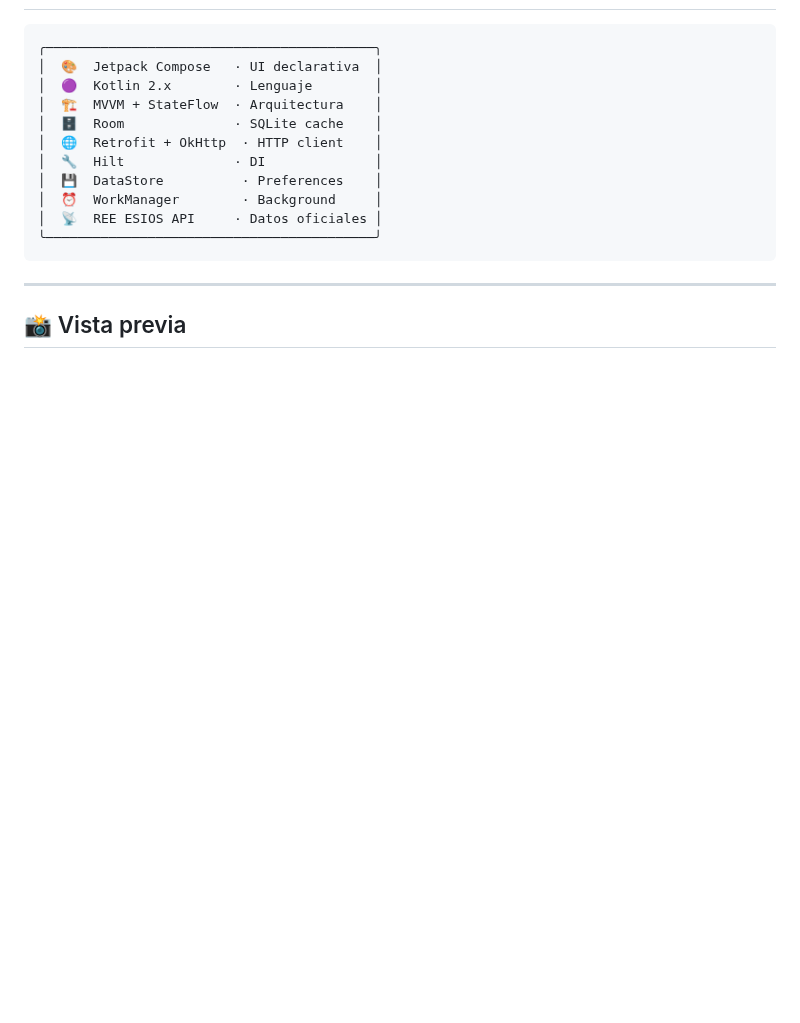
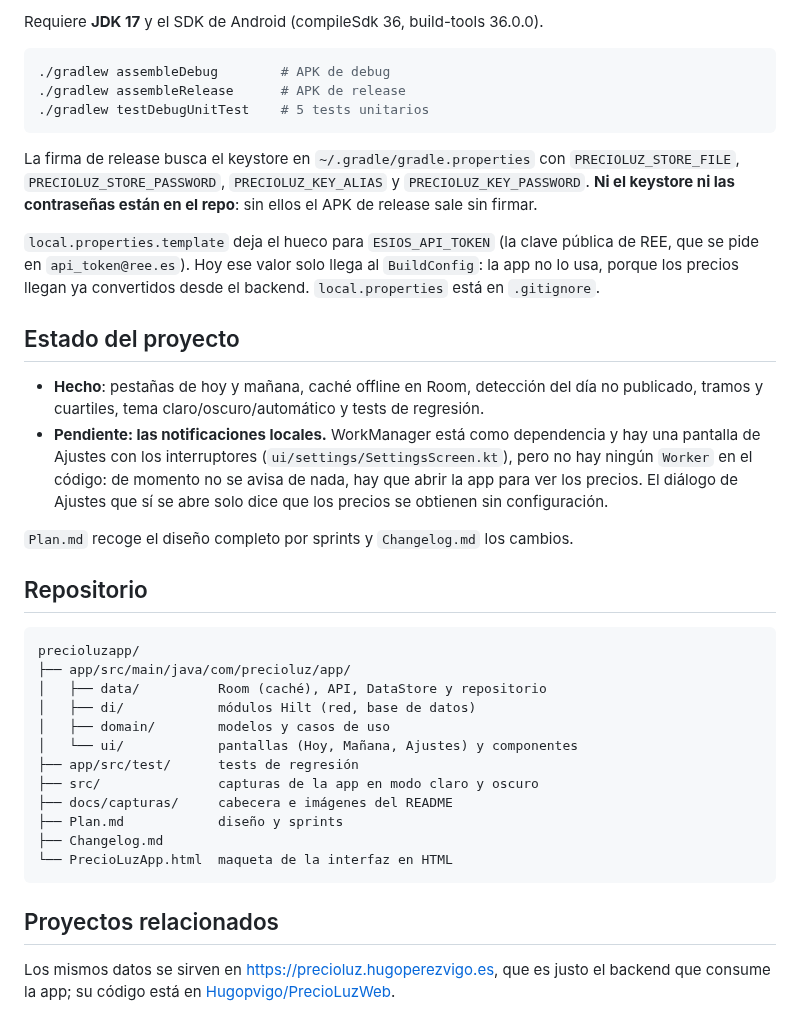
Before and after one commit to Hugopvigo/PrecioLuzApp, a Markdown page: README.md, the part around one of its changes. Rendered like a GitHub page; blank space fills up the shorter version.

````diff
--- a/README.md
+++ b/README.md
@@ -53,19 +76,55 @@
+Requiere **JDK 17** y el SDK de Android (compileSdk 36, build-tools 36.0.0).
+
+```bash
+./gradlew assembleDebug        # APK de debug
+./gradlew assembleRelease      # APK de release
+./gradlew testDebugUnitTest    # 5 tests unitarios
+```
+
+La firma de release busca el keystore en `~/.gradle/gradle.properties` con
+`PRECIOLUZ_STORE_FILE`, `PRECIOLUZ_STORE_PASSWORD`, `PRECIOLUZ_KEY_ALIAS` y
+`PRECIOLUZ_KEY_PASSWORD`. **Ni el keystore ni las contraseñas están en el
+repo**: sin ellos el APK de release sale sin firmar.
+
+`local.properties.template` deja el hueco para `ESIOS_API_TOKEN` (la clave
+pública de REE, que se pide en `api_token@ree.es`). Hoy ese valor solo llega
+al `BuildConfig`: la app no lo usa, porque los precios llegan ya convertidos
+desde el backend. `local.properties` está en `.gitignore`.
+
+## Estado del proyecto
+
+- **Hecho**: pestañas de hoy y mañana, caché offline en Room, detección del
+  día no publicado, tramos y cuartiles, tema claro/oscuro/automático y tests
+  de regresión.
+- **Pendiente: las notificaciones locales.** WorkManager está como
+  dependencia y hay una pantalla de Ajustes con los interruptores
+  (`ui/settings/SettingsScreen.kt`), pero no hay ningún `Worker` en el código:
+  de momento no se avisa de nada, hay que abrir la app para ver los precios.
+  El diálogo de Ajustes que sí se abre solo dice que los precios se obtienen
+  sin configuración.
+
+`Plan.md` recoge el diseño completo por sprints y `Changelog.md` los cambios.
+
+## Repositorio
 
 ```
-╭──────────────────────────────────────────╮
-│  🎨  Jetpack Compose   · UI declarativa  │
-│  🟣  Kotlin 2.x        · Lenguaje        │
-│  🏗️  MVVM + StateFlow  · Arquitectura    │
-│  🗄️  Room              · SQLite cache    │
-│  🌐  Retrofit + OkHttp  · HTTP client    │
-│  🔧  Hilt              · DI              │
-│  💾  DataStore          · Preferences    │
-│  ⏰  WorkManager        · Background     │
-│  📡  REE ESIOS API     · Datos oficiales │
-╰──────────────────────────────────────────╯
+precioluzapp/
+├── app/src/main/java/com/precioluz/app/
+│   ├── data/          Room (caché), API, DataStore y repositorio
+│   ├── di/            módulos Hilt (red, base de datos)
+│   ├── domain/        modelos y casos de uso
+│   └── ui/            pantallas (Hoy, Mañana, Ajustes) y componentes
+├── app/src/test/      tests de regresión
+├── src/               capturas de la app en modo claro y oscuro
+├── docs/capturas/     cabecera e imágenes del README
+├── Plan.md            diseño y sprints
+├── Changelog.md
+└── PrecioLuzApp.html  maqueta de la interfaz en HTML
 ```
 
----
+## Proyectos relacionados
 
-## 📸 Vista previa
+Los mismos datos se sirven en <https://precioluz.hugoperezvigo.es>, que es
+justo el backend que consume la app; su código está en
+[Hugopvigo/PrecioLuzWeb](https://github.com/Hugopvigo/PrecioLuzWeb).
 
````
Also changed, not shown: other parts of README.md (+66 -157 lines), docs/capturas/00-cabecera.png (added), docs/capturas/01-app-oscuro.jpg (added), docs/capturas/02-app-claro.jpg (added).
